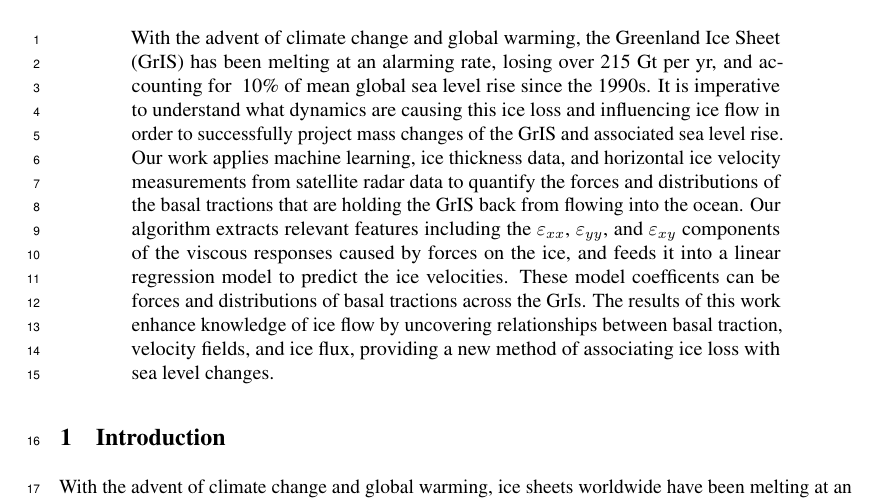
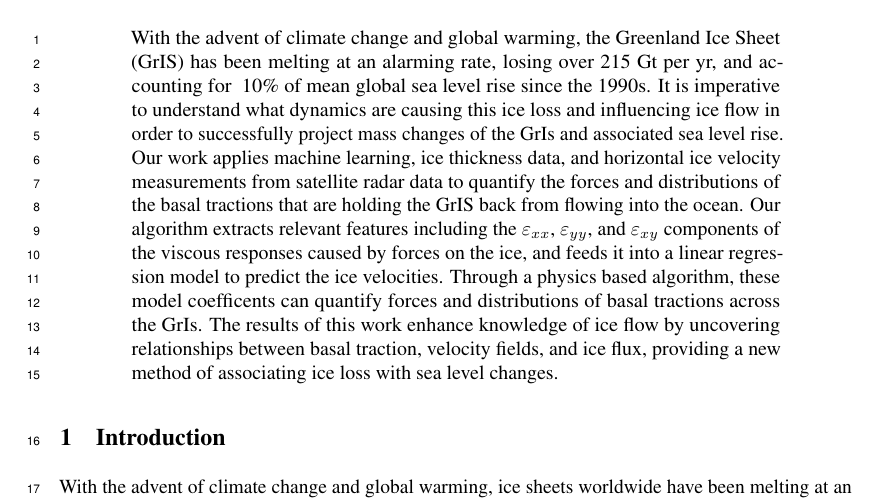
Before and after one commit to kisholabs/research_edits_v0, a LaTeX paper (tackling_climate_workshop.tex): part of page 1 of 4, cut so that both start at the same text. Compiled offline with pdfLaTeX.

Commit message:
Commit for version 104

```diff
--- a/tackling_climate_workshop.tex
+++ b/tackling_climate_workshop.tex
@@ -79,7 +79,7 @@ the State of Friction at the Base of the Greenland Ice Sheet}
 \maketitle
 
 \begin{abstract}
-With the advent of climate change and global warming, the Greenland Ice Sheet (GrIS) has been melting at an alarming rate, losing over 215 Gt per yr, and accounting for ~10\% of mean global sea level rise since the 1990s. It is imperative to understand what dynamics are causing this ice loss and influencing ice flow in order to successfully project mass changes of the GrIS and associated sea level rise. Our work applies machine learning, ice thickness data, and horizontal ice velocity measurements from satellite radar data to quantify the forces and distributions of the basal tractions that are holding the GrIS back from flowing into the ocean. Our algorithm extracts relevant features including the $\varepsilon_{xx}$, $\varepsilon_{yy}$, and $\varepsilon_{xy}$ components of the viscous responses caused by forces on the ice, and feeds it into a linear regression model to predict the ice velocities. These model coefficents can be forces and distributions of basal tractions across the GrIs. The results of this work enhance knowledge of ice flow by uncovering relationships between basal traction, velocity fields, and ice flux, providing a new method of associating ice loss with sea level changes.
+With the advent of climate change and global warming, the Greenland Ice Sheet (GrIS) has been melting at an alarming rate, losing over 215 Gt per yr, and accounting for ~10\% of mean global sea level rise since the 1990s. It is imperative to understand what dynamics are causing this ice loss and influencing ice flow in order to successfully project mass changes of the GrIs and associated sea level rise. Our work applies machine learning, ice thickness data, and horizontal ice velocity measurements from satellite radar data to quantify the forces and distributions of the basal tractions that are holding the GrIS back from flowing into the ocean. Our algorithm extracts relevant features including the $\varepsilon_{xx}$, $\varepsilon_{yy}$, and $\varepsilon_{xy}$ components of the viscous responses caused by forces on the ice, and feeds it into a linear regression model to predict the ice velocities. Through a physics based algorithm, these model coefficents can quantify forces and distributions of basal tractions across the GrIs. The results of this work enhance knowledge of ice flow by uncovering relationships between basal traction, velocity fields, and ice flux, providing a new method of associating ice loss with sea level changes.
 \end{abstract}
 
 \section{Introduction}
```
